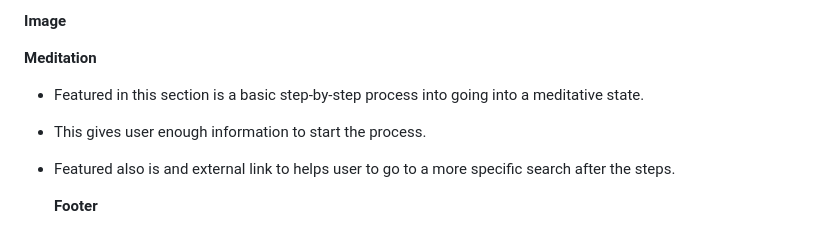
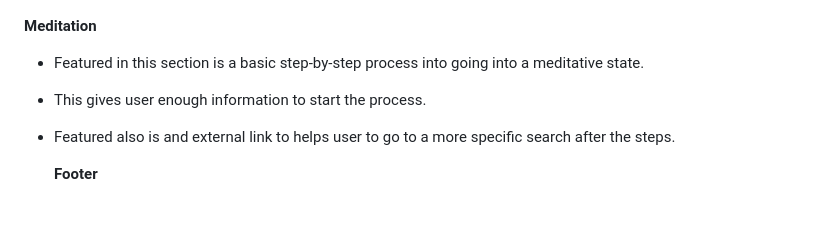
Before and after one commit to Zoliswaa/Tranquil-Life, a Markdown page: README.md, the part around the change printed below. Drawn GitHub-style.

```diff
--- a/README.md
+++ b/README.md
@@ -51,11 +51,11 @@ _navigation bar_
 
-  **Image**
 
   **Meditation**
 
   - Featured in this section is a basic step-by-step process into going into a meditative state.
   - This gives user enough information to start the process.
   - Featured also is and external link to helps user to go to a more specific search after the steps.
+
 
     **Footer**
 
```
Also changed, not shown: other parts of README.md (+1 -1 lines).
